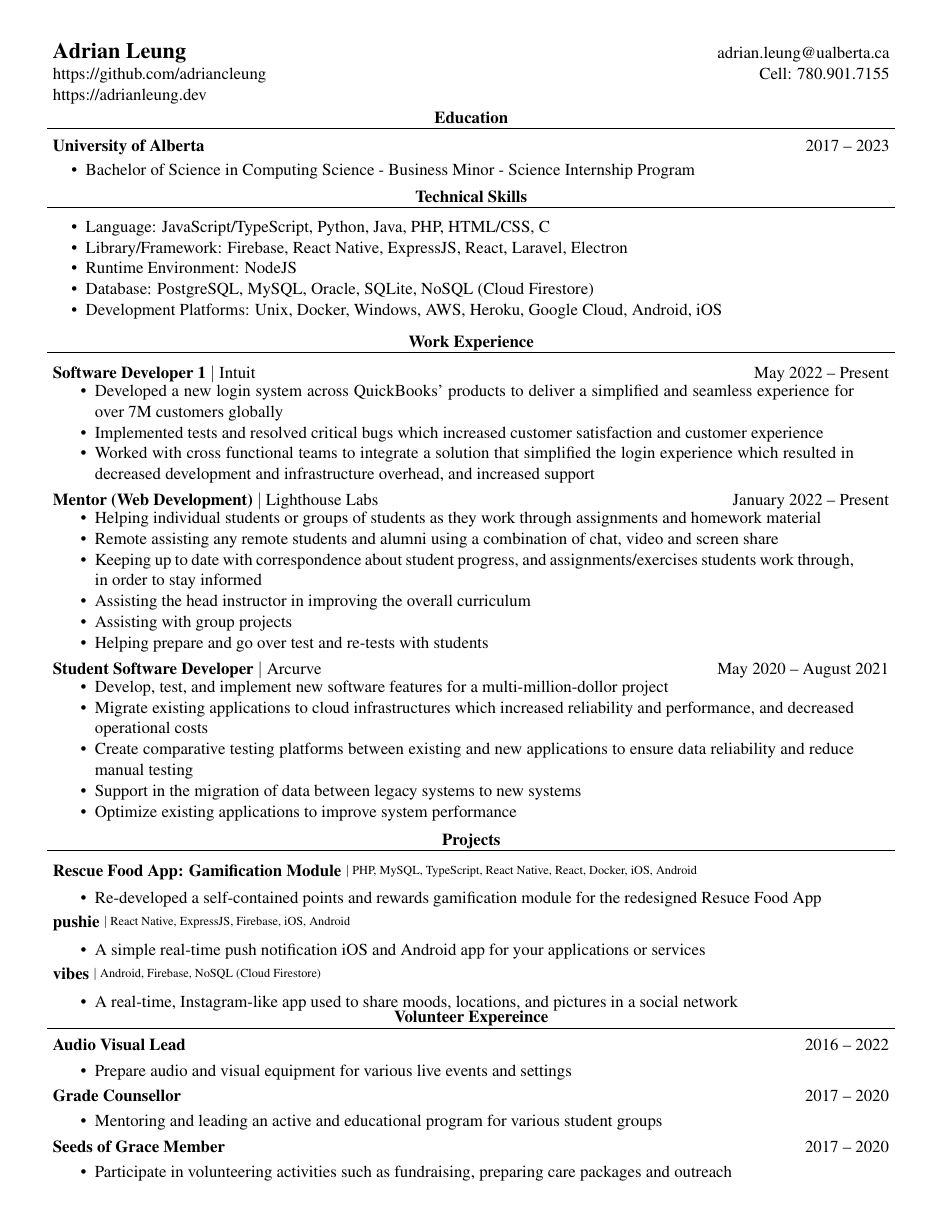
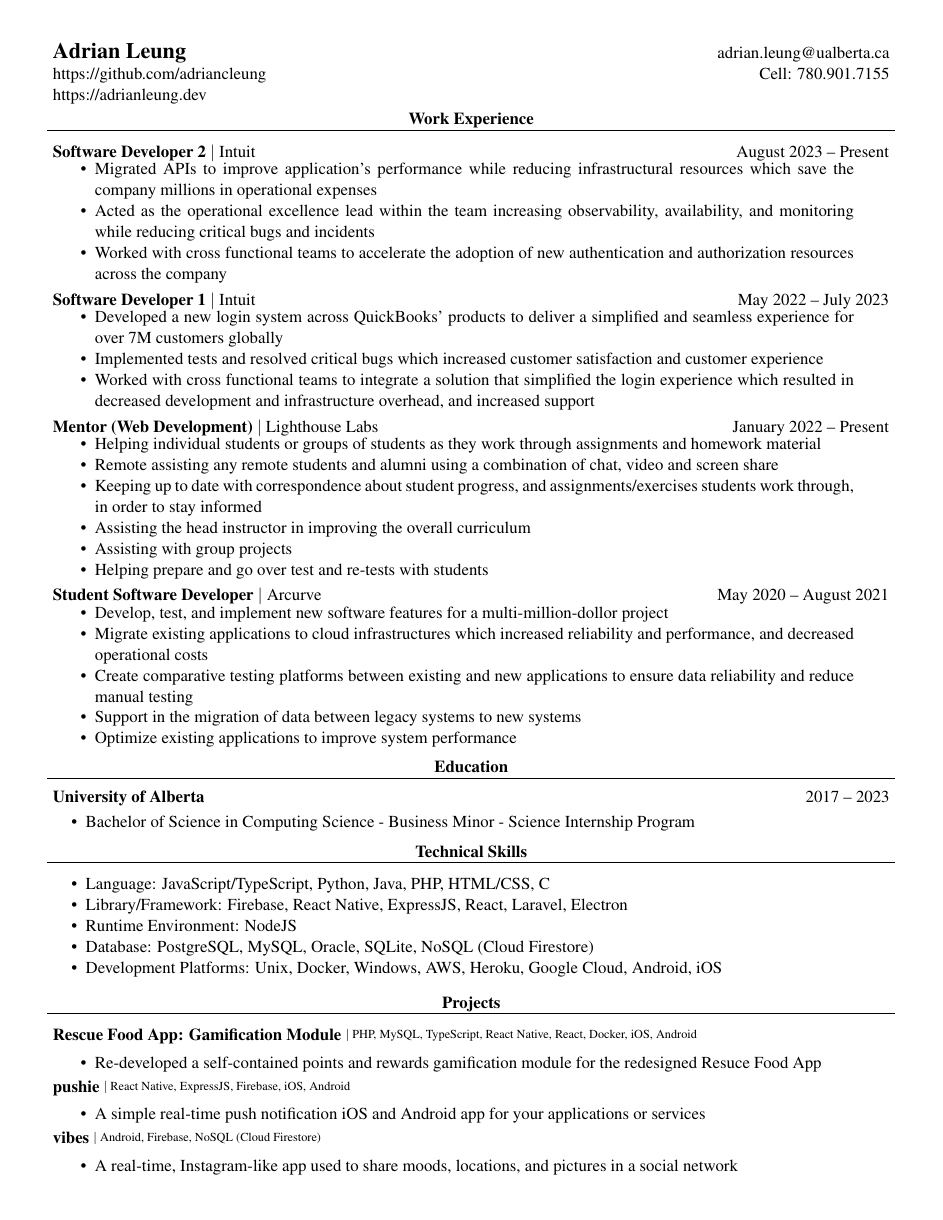
Before and after one commit to adriancleung/resume, a LaTeX CV (Resume_AdrianLeung.tex): the whole page. Compiled offline with pdfLaTeX.

Commit message:
feat: update work experience

```diff
--- a/Resume_AdrianLeung.tex
+++ b/Resume_AdrianLeung.tex
@@ -38,40 +38,6 @@
 \end{tabularx}
 \vspace{-15pt}
 
-% Education
-\begin{center}
-  \textbf{Education}
-  \noindent\rule[10pt]{0.9\paperwidth}{0.4pt}
-\end{center}
-\vspace{-20pt}
-\begin{tabularx}{\textwidth}
-  {
-    >{\raggedright\arraybackslash}X
-    >{\raggedleft\arraybackslash}X
-  }
-  \textbf{University of Alberta} & 2017 – 2023 \\
-\end{tabularx}
-\vspace{-20pt}
-\begin{itemize}
-  \item Bachelor of Science in Computing Science - Business Minor - Science Internship Program
-\end{itemize}
-\vspace{-15pt}
-
-% Technical Skills
-\begin{center}
-  \textbf{Technical Skills}
-  \noindent\rule[10pt]{0.9\paperwidth}{0.4pt}
-\end{center}
-\vspace{-30pt}
-\begin{compactList}
-  \item Language: JavaScript/TypeScript, Python, Java, PHP, HTML/CSS, C
-  \item Library/Framework: Firebase, React Native, ExpressJS, React, Laravel, Electron
-  \item Runtime Environment: NodeJS
-  \item Database: PostgreSQL, MySQL, Oracle, SQLite, NoSQL (Cloud Firestore)
-  \item Development Platforms: Unix, Docker, Windows, AWS, Heroku, Google Cloud, Android, iOS
-\end{compactList}
-\vspace{-15pt}
-
 % Work Experience
 \begin{center}
   \textbf{Work Experience}
@@ -83,7 +49,19 @@
     >{\hsize=1.5\hsize\raggedright\arraybackslash}X
     >{\hsize=0.5\hsize\raggedleft\arraybackslash}X
   }
-  \textbf{Software Developer 1} $\vert$ Intuit                            & May 2022 – Present     \\
+  \textbf{Software Developer 2} $\vert$ Intuit                            & August 2023 – Present     \\
+  \multicolumn{2}{>{\hsize=\dimexpr2\hsize+2\tabcolsep+\arrayrulewidth\relax}X}
+  {
+    \begin{minipage}{0.85\paperwidth}
+      \begin{compactList}
+        \item Migrated APIs to improve application's performance while reducing infrastructural resources which save the company millions in operational expenses
+        \item Acted as the operational excellence lead within the team increasing observability, availability, and monitoring while reducing critical bugs and incidents
+        \item Worked with cross functional teams to accelerate the adoption of new authentication and authorization resources across the company
+      \end{compactList}
+    \end{minipage}
+  }
+  \\
+  \textbf{Software Developer 1} $\vert$ Intuit                            & May 2022 – July 2023     \\
   \multicolumn{2}{>{\hsize=\dimexpr2\hsize+2\tabcolsep+\arrayrulewidth\relax}X}
   {
     \begin{minipage}{0.85\paperwidth}
@@ -126,6 +104,40 @@
 \end{tabularx}
 \vspace{-10pt}
 
+% Education
+\begin{center}
+  \textbf{Education}
+  \noindent\rule[10pt]{0.9\paperwidth}{0.4pt}
+\end{center}
+\vspace{-20pt}
+\begin{tabularx}{\textwidth}
+  {
+    >{\raggedright\arraybackslash}X
+    >{\raggedleft\arraybackslash}X
+  }
+  \textbf{University of Alberta} & 2017 – 2023 \\
+\end{tabularx}
+\vspace{-20pt}
+\begin{itemize}
+  \item Bachelor of Science in Computing Science - Business Minor - Science Internship Program
+\end{itemize}
+\vspace{-15pt}
+
+% Technical Skills
+\begin{center}
+  \textbf{Technical Skills}
+  \noindent\rule[10pt]{0.9\paperwidth}{0.4pt}
+\end{center}
+\vspace{-30pt}
+\begin{compactList}
+  \item Language: JavaScript/TypeScript, Python, Java, PHP, HTML/CSS, C
+  \item Library/Framework: Firebase, React Native, ExpressJS, React, Laravel, Electron
+  \item Runtime Environment: NodeJS
+  \item Database: PostgreSQL, MySQL, Oracle, SQLite, NoSQL (Cloud Firestore)
+  \item Development Platforms: Unix, Docker, Windows, AWS, Heroku, Google Cloud, Android, iOS
+\end{compactList}
+\vspace{-15pt}
+
 % Projects
 \begin{center}
   \textbf{Projects}
@@ -157,45 +169,45 @@
 \vspace{-20pt}
 
 % Volunteer Experience
-\begin{center}
-  \textbf{Volunteer Expereince}
-  \noindent\rule[10pt]{0.9\paperwidth}{0.4pt}
-\end{center}
-\vspace{-20pt}
-\begin{tabularx}{\textwidth\setlength{\extrarowheight}{3pt}}
-  {
-    >{\raggedright\arraybackslash}X
-    >{\raggedleft\arraybackslash}X
-  }
-  \textbf{Audio Visual Lead}     & 2016 – 2022 \\
-  \multicolumn{2}{>{\hsize=\dimexpr2\hsize+2\tabcolsep+\arrayrulewidth\relax}X}
-  {
-    \begin{minipage}{0.85\paperwidth}
-      \begin{compactList}
-        \item Prepare audio and visual equipment for various live events and settings
-      \end{compactList}
-    \end{minipage}
-  }
-  \\
-  \textbf{Grade Counsellor}      & 2017 – 2020 \\
-  \multicolumn{2}{>{\hsize=\dimexpr2\hsize+2\tabcolsep+\arrayrulewidth\relax}X}
-  {
-    \begin{minipage}{0.85\paperwidth}
-      \begin{compactList}
-        \item Mentoring and leading an active and educational program for various student groups
-      \end{compactList}
-    \end{minipage}
-  }
-  \\
-  \textbf{Seeds of Grace Member} & 2017 – 2020 \\
-  \multicolumn{2}{>{\hsize=\dimexpr2\hsize+2\tabcolsep+\arrayrulewidth\relax}X}
-  {
-    \begin{minipage}{0.85\paperwidth}
-      \begin{compactList}
-        \item Participate in volunteering activities such as fundraising, preparing care packages and outreach
-      \end{compactList}
-    \end{minipage}
-  }
-\end{tabularx}
+% \begin{center}
+%   \textbf{Volunteer Expereince}
+%   \noindent\rule[10pt]{0.9\paperwidth}{0.4pt}
+% \end{center}
+% \vspace{-20pt}
+% \begin{tabularx}{\textwidth\setlength{\extrarowheight}{3pt}}
+%   {
+%     >{\raggedright\arraybackslash}X
+%     >{\raggedleft\arraybackslash}X
+%   }
+%   \textbf{Audio Visual Lead}     & 2016 – 2022 \\
+%   \multicolumn{2}{>{\hsize=\dimexpr2\hsize+2\tabcolsep+\arrayrulewidth\relax}X}
+%   {
+%     \begin{minipage}{0.85\paperwidth}
+%       \begin{compactList}
+%         \item Prepare audio and visual equipment for various live events and settings
+%       \end{compactList}
+%     \end{minipage}
+%   }
+%   \\
+%   \textbf{Grade Counsellor}      & 2017 – 2020 \\
+%   \multicolumn{2}{>{\hsize=\dimexpr2\hsize+2\tabcolsep+\arrayrulewidth\relax}X}
+%   {
+%     \begin{minipage}{0.85\paperwidth}
+%       \begin{compactList}
+%         \item Mentoring and leading an active and educational program for various student groups
+%       \end{compactList}
+%     \end{minipage}
+%   }
+%   \\
+%   \textbf{Seeds of Grace Member} & 2017 – 2020 \\
+%   \multicolumn{2}{>{\hsize=\dimexpr2\hsize+2\tabcolsep+\arrayrulewidth\relax}X}
+%   {
+%     \begin{minipage}{0.85\paperwidth}
+%       \begin{compactList}
+%         \item Participate in volunteering activities such as fundraising, preparing care packages and outreach
+%       \end{compactList}
+%     \end{minipage}
+%   }
+% \end{tabularx}
 
 \end{document}
```
